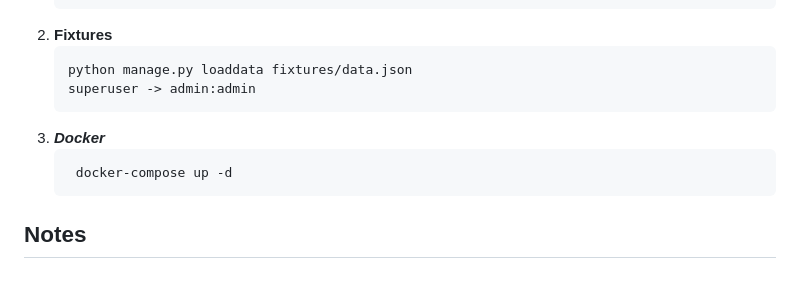
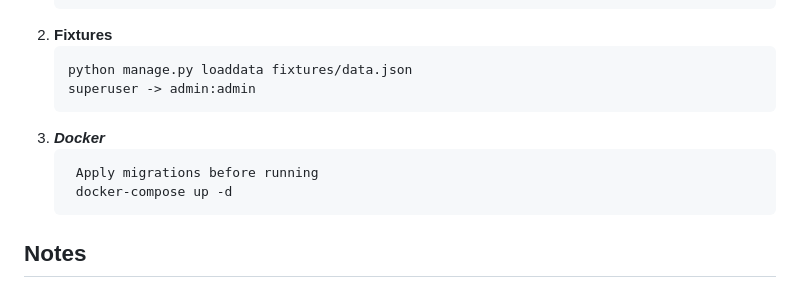
Before and after one commit to iudicium/root_shop, a Markdown page: README.md, the part around the change. Drawn GitHub-style.

````diff
--- a/README.md
+++ b/README.md
@@ -112,6 +112,7 @@ To set up the project locally for development, follow these steps:
    ```
 3. ***Docker***
    ```
+    Apply migrations before running
     docker-compose up -d
    ```
 
````
